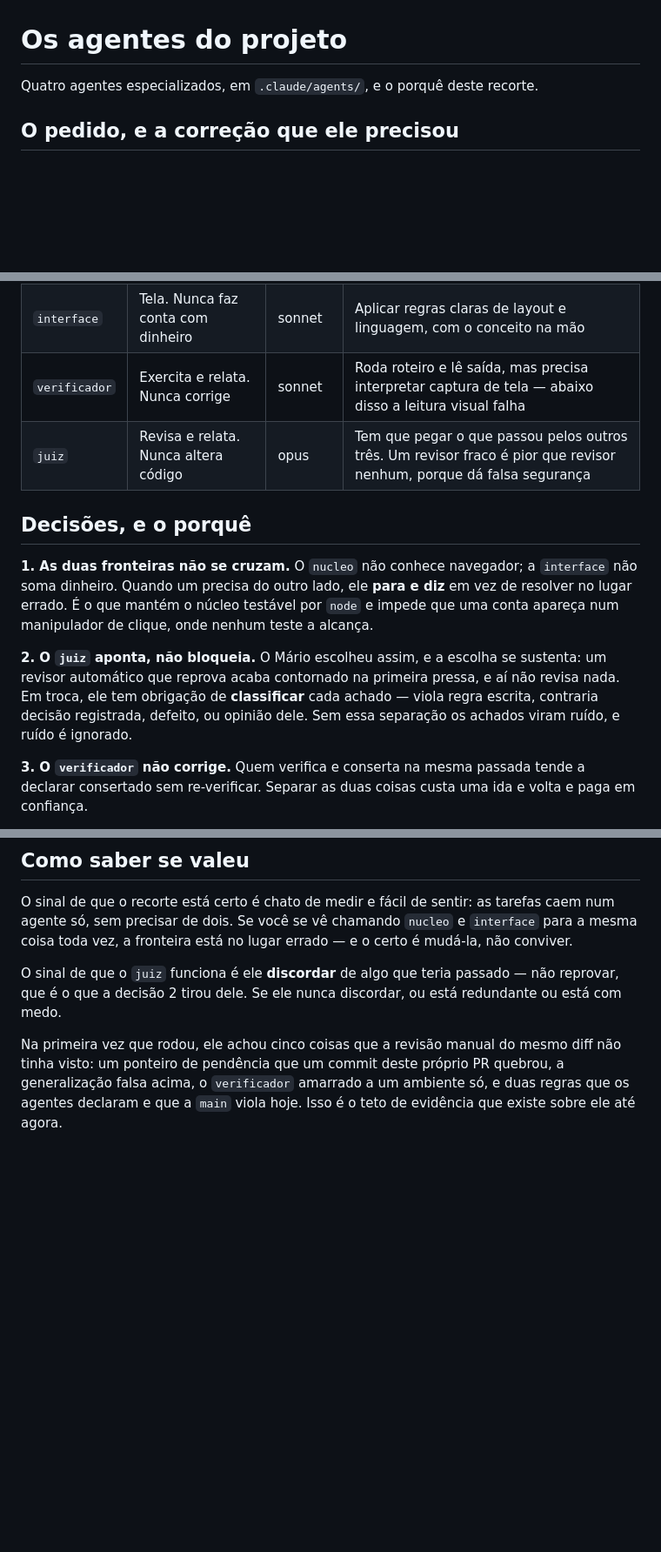
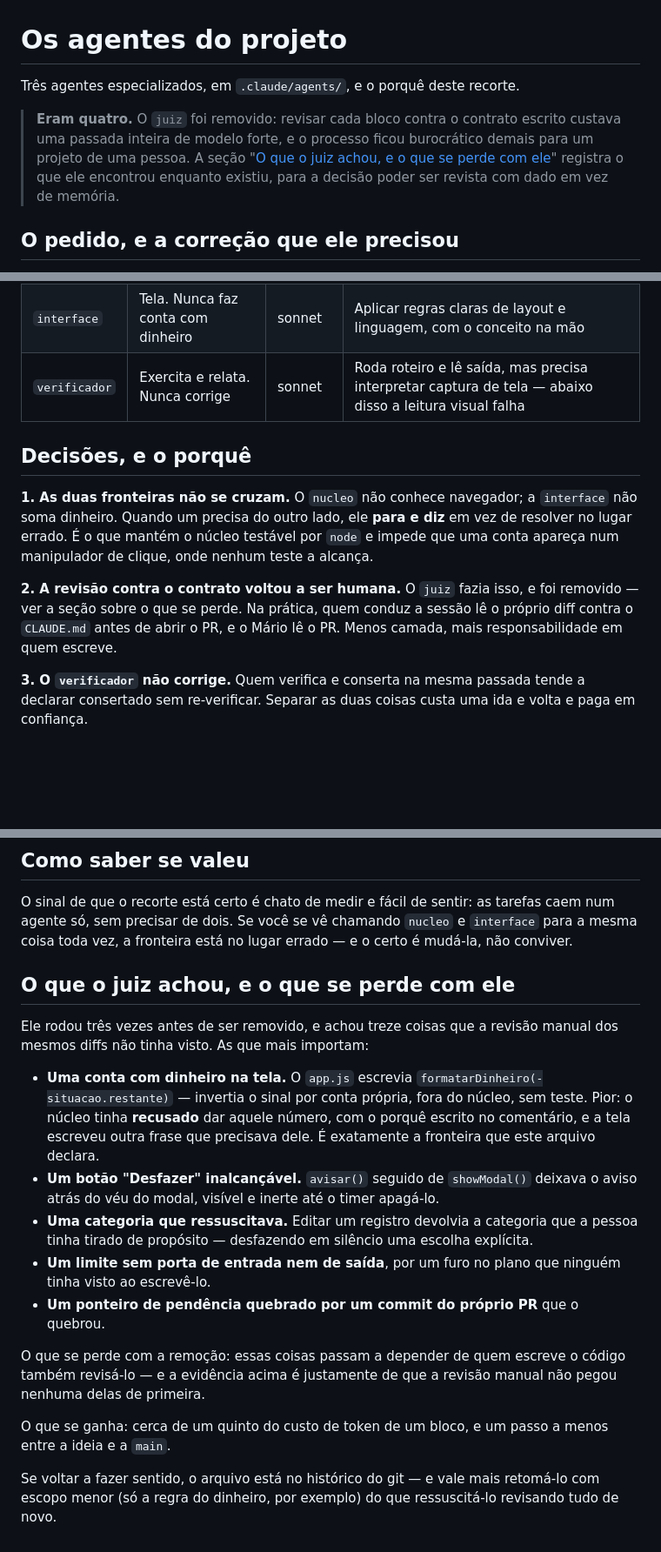
Before and after one commit to mariogomesbarbosa/Zenny, a Markdown page: docs/agentes.md, 3 parts joined by grey strips. Shown at 87% size. GitHub-like rendering; blank space fills up the shorter version.

```diff
--- a/docs/agentes.md
+++ b/docs/agentes.md
@@ -1,6 +1,13 @@
 # Os agentes do projeto
 
-Quatro agentes especializados, em `.claude/agents/`, e o porquê deste recorte.
+Três agentes especializados, em `.claude/agents/`, e o porquê deste recorte.
+
+> **Eram quatro.** O `juiz` foi removido: revisar cada bloco contra o contrato
+> escrito custava uma passada inteira de modelo forte, e o processo ficou
+> burocrático demais para um projeto de uma pessoa. A seção
+> "[O que o juiz achou, e o que se perde com ele](#o-que-o-juiz-achou-e-o-que-se-perde-com-ele)"
+> registra o que ele encontrou enquanto existiu, para a decisão poder ser
+> revista com dado em vez de memória.
 
 ## O pedido, e a correção que ele precisou
 
@@ -27,7 +34,6 @@ micro-agentes encareceria exatamente o que se queria baratear.
 | `nucleo` | Funções puras. Nunca toca DOM | opus | É dinheiro. Um erro de centavo destrói a confiança no app inteiro, e economizar aqui é economizar no lugar errado |
 | `interface` | Tela. Nunca faz conta com dinheiro | sonnet | Aplicar regras claras de layout e linguagem, com o conceito na mão |
 | `verificador` | Exercita e relata. Nunca corrige | sonnet | Roda roteiro e lê saída, mas precisa interpretar captura de tela — abaixo disso a leitura visual falha |
-| `juiz` | Revisa e relata. Nunca altera código | opus | Tem que pegar o que passou pelos outros três. Um revisor fraco é pior que revisor nenhum, porque dá falsa segurança |
 
 ## Decisões, e o porquê
 
@@ -37,11 +43,10 @@ diz** em vez de resolver no lugar errado. É o que mantém o núcleo testável p
 `node` e impede que uma conta apareça num manipulador de clique, onde nenhum
 teste a alcança.
 
-**2. O `juiz` aponta, não bloqueia.** O Mário escolheu assim, e a escolha se
-sustenta: um revisor automático que reprova acaba contornado na primeira pressa,
-e aí não revisa nada. Em troca, ele tem obrigação de **classificar** cada achado
-— viola regra escrita, contraria decisão registrada, defeito, ou opinião dele.
-Sem essa separação os achados viram ruído, e ruído é ignorado.
+**2. A revisão contra o contrato voltou a ser humana.** O `juiz` fazia isso, e
+foi removido — ver a seção sobre o que se perde. Na prática, quem conduz a
+sessão lê o próprio diff contra o `CLAUDE.md` antes de abrir o PR, e o Mário lê
+o PR. Menos camada, mais responsabilidade em quem escreve.
 
 **3. O `verificador` não corrige.** Quem verifica e conserta na mesma passada
 tende a declarar consertado sem re-verificar. Separar as duas coisas custa uma
@@ -109,12 +114,33 @@ tarefas caem num agente só, sem precisar de dois. Se você se vê chamando
 `nucleo` e `interface` para a mesma coisa toda vez, a fronteira está no lugar
 errado — e o certo é mudá-la, não conviver.
 
-O sinal de que o `juiz` funciona é ele **discordar** de algo que teria passado —
-não reprovar, que é o que a decisão 2 tirou dele. Se ele nunca discordar, ou está
-redundante ou está com medo.
+## O que o juiz achou, e o que se perde com ele
 
-Na primeira vez que rodou, ele achou cinco coisas que a revisão manual do mesmo
-diff não tinha visto: um ponteiro de pendência que um commit deste próprio PR
-quebrou, a generalização falsa acima, o `verificador` amarrado a um ambiente só,
-e duas regras que os agentes declaram e que a `main` viola hoje. Isso é o teto de
-evidência que existe sobre ele até agora.
+Ele rodou três vezes antes de ser removido, e achou treze coisas que a revisão
+manual dos mesmos diffs não tinha visto. As que mais importam:
+
+- **Uma conta com dinheiro na tela.** O `app.js` escrevia
+  `formatarDinheiro(-situacao.restante)` — invertia o sinal por conta própria,
+  fora do núcleo, sem teste. Pior: o núcleo tinha **recusado** dar aquele número,
+  com o porquê escrito no comentário, e a tela escreveu outra frase que precisava
+  dele. É exatamente a fronteira que este arquivo declara.
+- **Um botão "Desfazer" inalcançável.** `avisar()` seguido de `showModal()`
+  deixava o aviso atrás do véu do modal, visível e inerte até o timer apagá-lo.
+- **Uma categoria que ressuscitava.** Editar um registro devolvia a categoria que
+  a pessoa tinha tirado de propósito — desfazendo em silêncio uma escolha
+  explícita.
+- **Um limite sem porta de entrada nem de saída**, por um furo no plano que
+  ninguém tinha visto ao escrevê-lo.
+- **Um ponteiro de pendência quebrado por um commit do próprio PR** que o
+  quebrou.
+
+O que se perde com a remoção: essas coisas passam a depender de quem escreve o
+código também revisá-lo — e a evidência acima é justamente de que a revisão
+manual não pegou nenhuma delas de primeira.
+
+O que se ganha: cerca de um quinto do custo de token de um bloco, e um passo a
+menos entre a ideia e a `main`.
+
+Se voltar a fazer sentido, o arquivo está no histórico do git — e vale mais
+retomá-lo com escopo menor (só a regra do dinheiro, por exemplo) do que
+ressuscitá-lo revisando tudo de novo.
```
Also changed, not shown: .claude/agents/juiz.md (deleted, +0 -82 lines), CLAUDE.md (+17 -25 lines).
